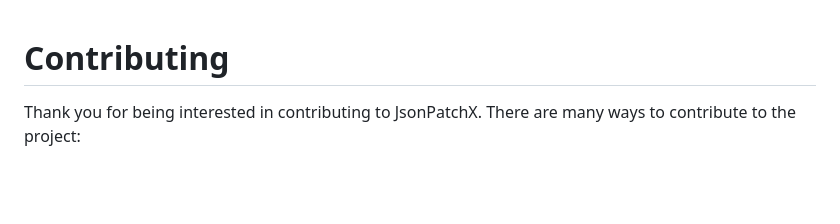
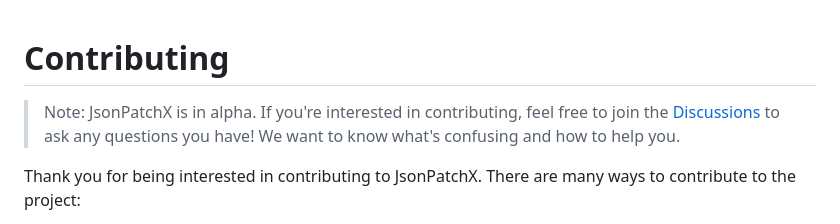
Before and after one commit to angela-tarantula/jsonpatchx, a Markdown page: CONTRIBUTING.md, the part around the change. GitHub-like rendering; blank space fills up the shorter version.

```diff
--- a/CONTRIBUTING.md
+++ b/CONTRIBUTING.md
@@ -1,4 +1,10 @@
 # Contributing
+
+> Note: JsonPatchX is in alpha. If you're interested in contributing, feel free
+> to join the
+> [Discussions](https://github.com/angela-tarantula/jsonpatchx/discussions) to
+> ask any questions you have! We want to know what's confusing and how to help
+> you.
 
 Thank you for being interested in contributing to JsonPatchX. There are many
 ways to contribute to the project:
```
Also changed, not shown: README.md (+5 -0 lines).
